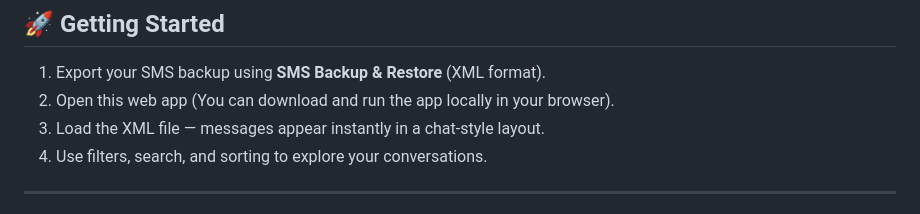
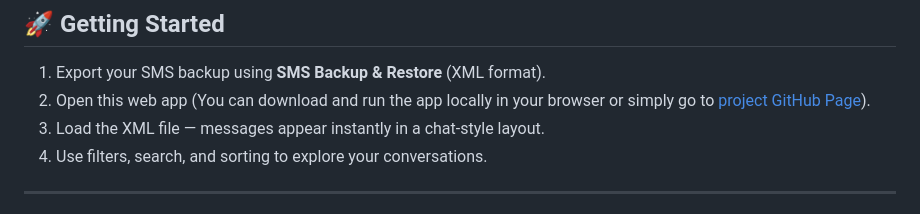
Before and after one commit to amirhosainshahsavari/SMS-Backup-Explorer, a Markdown page: README.md, the part around the change. Drawn GitHub-style.

Commit message:
Update README.md
added link to project GitHub Page

```diff
--- a/README.md
+++ b/README.md
@@ -42,7 +42,7 @@ Your app works with XML files generated by the official **SMS Backup & Restore**
 ## 🚀 Getting Started
 
 1. Export your SMS backup using **SMS Backup & Restore** (XML format).
-2. Open this web app (You can download and run the app locally in your browser).
+2. Open this web app (You can download and run the app locally in your browser or simply go to [project GitHub Page](https://amirhosainshahsavari.github.io/SMS-Backup-Explorer/)).
 3. Load the XML file — messages appear instantly in a chat‑style layout.
 4. Use filters, search, and sorting to explore your conversations.
 
```
